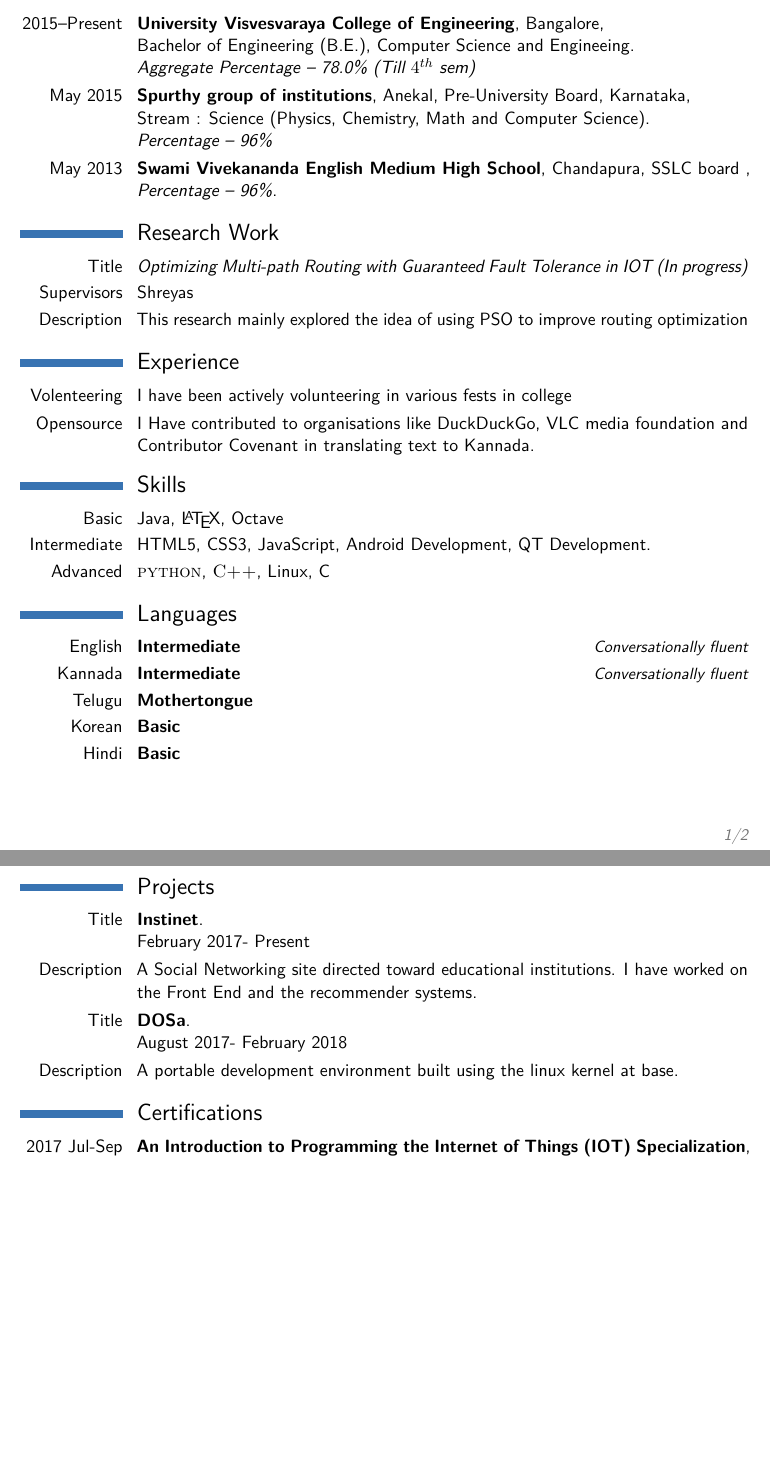
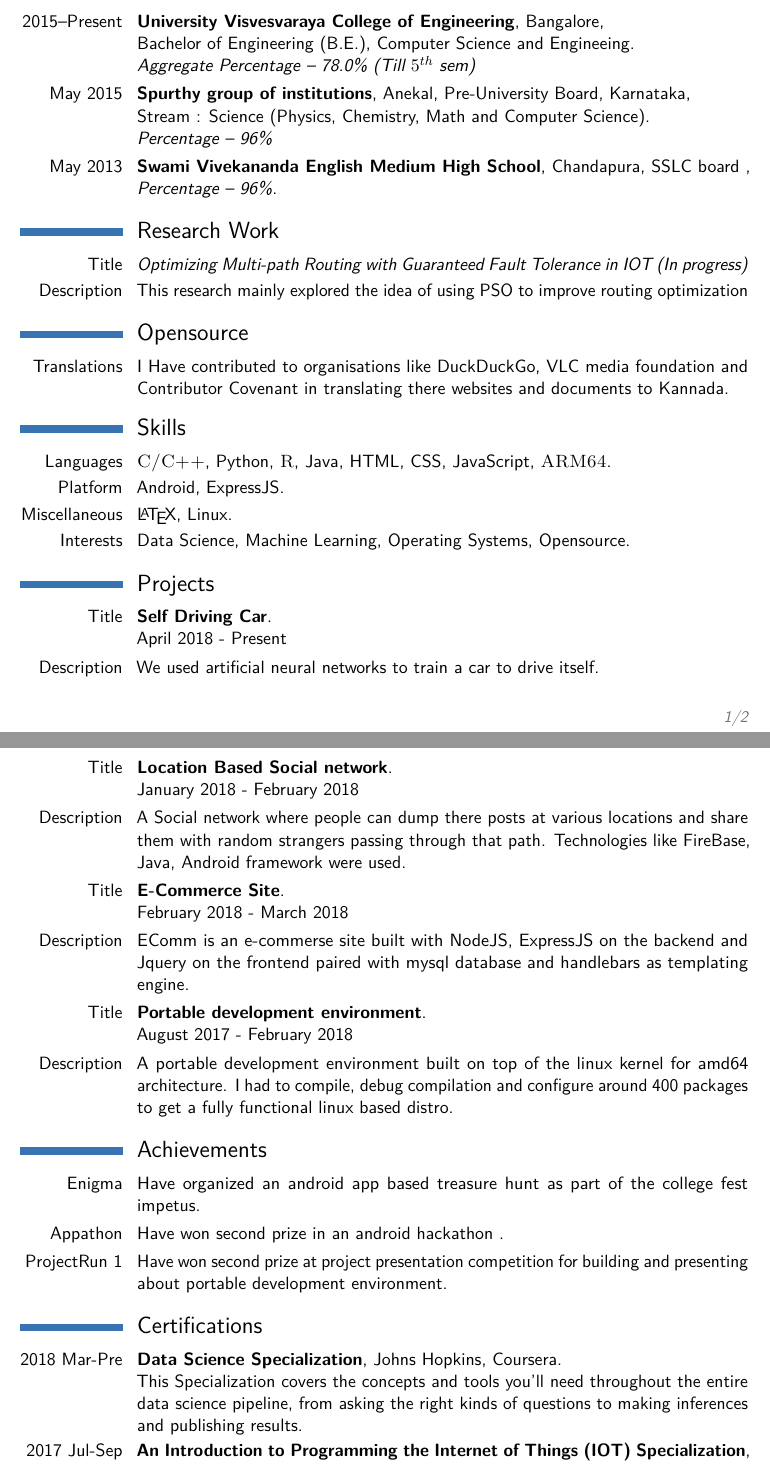
Before and after one commit to DeepakChethan/My-Resume, a LaTeX CV (ResumeDC.tex): two parts of pages 1 and 2 of 2, joined at a grey line, cut so that both start at the same text, the shorter picture padded with empty space. Compiled offline with pdfLaTeX.

Commit message:
2018-03-30-update

```diff
--- a/ResumeDC.tex
+++ b/ResumeDC.tex
@@ -1,6 +1,8 @@
 \documentclass[11pt,a4paper,sans]{moderncv}
 \moderncvstyle{classic}
 \moderncvcolor{blue}
+\usepackage{setspace}
+
 \usepackage[scale=0.75]{geometry}
 \usepackage[none]{hyphenat}%%%%
 \firstname{Deepak}
@@ -11,5 +13,6 @@
 \email{deepakchethan@outlook.com}
 \homepage{deepakchethan.github.io}{deepakchethan.github.io}
 
+
 \begin{document}
 \makecvtitle
@@ -16,6 +24,6 @@
 \section{Education}
 % College
-\cventry{2015--Present}{University Visvesvaraya College of Engineering}{Bangalore}{}{\newline Bachelor of Engineering (B.E.), Computer Science and Engineeing}{\textit{Aggregate Percentage -- 78.0\% (Till $4^{th}$ sem)}}
+\cventry{2015--Present}{University Visvesvaraya College of Engineering}{Bangalore}{}{\newline Bachelor of Engineering (B.E.), Computer Science and Engineeing}{\textit{Aggregate Percentage -- 78.0\% (Till $5^{th}$ sem)}}
 % PU
 \cventry{May 2015}{Spurthy group of institutions}{Anekal}{Pre-University Board, Karnataka}{\newline Stream : Science (Physics, Chemistry, Math and Computer Science)}{\textit{Percentage -- 96\%}}
 % School
@@ -24,48 +32,44 @@
 \section{Research Work}
 
 \cvitem{Title}{\emph{Optimizing Multi-path Routing with Guaranteed Fault Tolerance in IOT (In progress)}}
-\cvitem{Supervisors}{Shreyas}
 \cvitem{Description}{This research mainly explored the idea of using PSO to improve routing optimization }
 
-\section{Experience}
+\section{Opensource}
 
-%\cventry{20xx--20xx}{GET AN INTERNSHIP, DUMBO}{Any Company }{Any Place}{}{Any actual internship will do!}
-\cventry{Volenteering}{}{}{}{}{I have been actively volunteering in various fests in college}
-\cventry{Opensource}{}{}{}{}{I Have contributed to organisations like DuckDuckGo, VLC media foundation and Contributor Covenant in translating text to Kannada.}
+
+\cventry{Translations}{}{}{}{}{I Have contributed to organisations like DuckDuckGo, VLC media foundation and Contributor Covenant in translating there websites and documents to Kannada.}
+
 
 \section{Skills}
 
-\cvitem{Basic}{Java, \LaTeX, Octave}
-\cvitem{Intermediate}{HTML5, CSS3, JavaScript, Android Development, QT Development.}
-\cvitem{Advanced}{\textsc{python}, \textsc{C++}, Linux, C}
-
-\section{Languages}
-
-\cvitemwithcomment{English}{Intermediate}{Conversationally fluent}
-\cvitemwithcomment{Kannada}{Intermediate}{Conversationally fluent}
-\cvitemwithcomment{Telugu}{Mothertongue}{}
-\cvitemwithcomment{Korean}{Basic}{}
-\cvitemwithcomment{Hindi}{Basic}{}
-
-%Done Still have lot to work on
+\cvitem{Languages}{ \textsc{C/C++}, Python, \textsc{R}, Java, HTML, CSS, JavaScript, \textsc{ARM64}.}
+\cvitem{Platform}{Android, ExpressJS.}
+\cvitem{Miscellaneous}{\LaTeX, Linux.}
+\cvitem{Interests}{Data Science, Machine Learning, Operating Systems, Opensource.}
 
 \section{Projects}
 
-\cventry{Title}{Instinet}{}{}{}{February 2017- Present}
-\cvitem{Description}{A Social Networking site directed toward educational institutions. I have worked on the Front End and the recommender systems.}
-{\tiny }
+\cventry{Title}{Self Driving Car}{}{}{}{April 2018 - Present}
+\cvitem{Description}{We used artificial neural networks to train a car to drive itself. }
 
-\cventry{Title}{DOSa}{}{}{}{August 2017- February 2018}
-\cvitem{Description}{A portable development environment built using the linux kernel at base.}
+\cventry{Title}{Location Based Social network}{}{}{}{January 2018 - February 2018}
+\cvitem{Description}{A Social network where people can dump there posts at various locations and share them with random strangers passing through that path. Technologies like FireBase, Java, Android framework were used.}
 
-%\cventry{Title}{Boondhi}{}{}{}{TIME-FRAME}
-%\cvitem{Description}{A presentation helper for Raspberry pi that can be controlled using the Android Device.}
+\cventry{Title}{E-Commerce Site}{}{}{}{February 2018 - March 2018}
+\cvitem{Description}{EComm is an e-commerse site built with NodeJS, ExpressJS on the backend and Jquery on the frontend paired with mysql database and handlebars as templating engine.}
 
-%\cventry{Title}{A kernel for ARM64 type architecture}{}{}{}{TIME-FRAME}
-%\cvitem{Description}{A working kernel for a RaspberryPi System.}
+\cventry{Title}{Portable development environment}{}{}{}{August 2017 - February 2018}
+\cvitem{Description}{A portable development environment built on top of the linux kernel for amd64 architecture. I had to compile, debug compilation and configure around 400 packages to get a fully functional linux based distro.}
+
+\section{Achievements}
+\cvitem{Enigma}{Have organized an android app based treasure hunt as part of the college fest impetus.}
+\cvitem{Appathon}{Have won second prize in an android hackathon .}
+\cvitem{ProjectRun 1}{Have won second prize at project presentation competition for building and presenting about portable development environment.}
 
 %Completed the Certificantions, No more new ones!
 \section{Certifications}
+
+\cventry{2018 Mar-Pre}{Data Science Specialization}{Johns Hopkins}{Coursera}{}{This Specialization covers the concepts and tools you'll need throughout the entire data science pipeline, from asking the right kinds of questions to making inferences and publishing results.}
 
 \cventry{2017 Jul-Sep}{An Introduction to Programming the Internet of Things (IOT) Specialization}{University of California, Irvine}{Coursera}{}{This Specialization covers embedded systems, the Raspberry Pi Platform, and the Arduino environment for building devices that can control the physical world.}
 
```
Also changed, not shown: ResumeDC.pdf, ResumeDC.tex (8 more changed lines), 1 other file.
